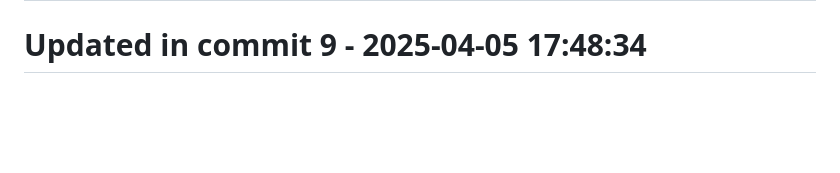
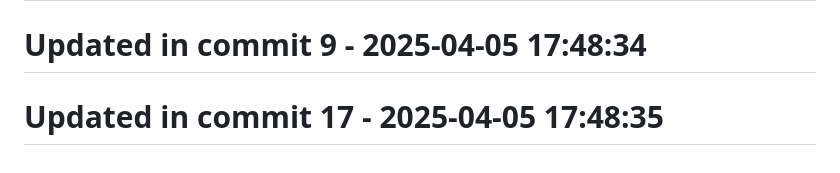
Before and after one commit to llamasearchai/llamascrapes3, a Markdown page: README.md, the part around the change. Rendered like a GitHub page; blank space fills up the shorter version.

```diff
--- a/README.md
+++ b/README.md
@@ -189,3 +189,5 @@ Licensed under the MIT License - see the [LICENSE](LICENSE) file for details.
 # Updated in commit 1 - 2025-04-05 17:48:34
 
 # Updated in commit 9 - 2025-04-05 17:48:34
+
+# Updated in commit 17 - 2025-04-05 17:48:35
```
